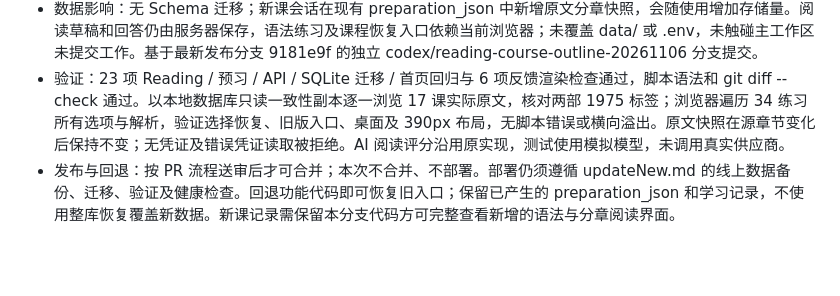
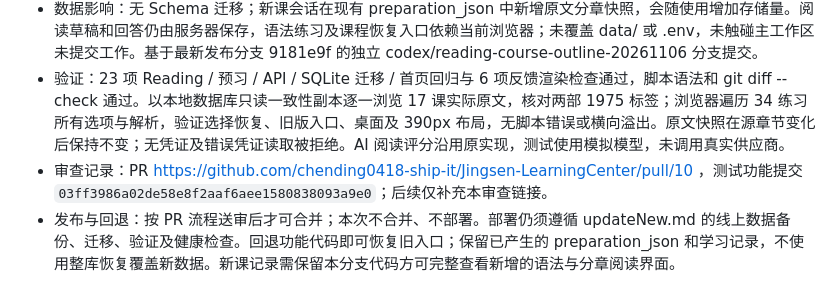
Before and after one commit to chending0418-ship-it/Jingsen-LearningCenter, a Markdown page: CHANGELOG.md, the part around the change. Rendered like a GitHub page; blank space fills up the shorter version.

Commit message:
docs: record reading preview PR and tested commit

```diff
--- a/CHANGELOG.md
+++ b/CHANGELOG.md
@@ -16,6 +16,7 @@
 - 原文与历史保护：按原版章节顺序校验后映射新课，每个新预习会话冻结本课分章原文、页码和语法内容；凭会话 token 单独载入原文，书架与普通会话响应不暴露全文。新旧课程使用不同 lesson ID，旧版 12 课入口、已答内容、评分和访问凭证继续兼容；不重写原始章节或迁移旧回答。
 - 数据影响：无 Schema 迁移；新课会话在现有 preparation_json 中新增原文分章快照，会随使用增加存储量。阅读草稿和回答仍由服务器保存，语法练习及课程恢复入口依赖当前浏览器；未覆盖 data/ 或 .env，未触碰主工作区未提交工作。基于最新发布分支 9181e9f 的独立 codex/reading-course-outline-20261106 分支提交。
 - 验证：23 项 Reading / 预习 / API / SQLite 迁移 / 首页回归与 6 项反馈渲染检查通过，脚本语法和 git diff --check 通过。以本地数据库只读一致性副本逐一浏览 17 课实际原文，核对两部 1975 标签；浏览器遍历 34 练习所有选项与解析，验证选择恢复、旧版入口、桌面及 390px 布局，无脚本错误或横向溢出。原文快照在源章节变化后保持不变；无凭证及错误凭证读取被拒绝。AI 阅读评分沿用原实现，测试使用模拟模型，未调用真实供应商。
+- 审查记录：PR https://github.com/chending0418-ship-it/Jingsen-LearningCenter/pull/10 ，测试功能提交 `03ff3986a02de58e8f2aaf6aee1580838093a9e0`；后续仅补充本审查链接。
 - 发布与回退：按 PR 流程送审后才可合并；本次不合并、不部署。部署仍须遵循 updateNew.md 的线上数据备份、迁移、验证及健康检查。回退功能代码即可恢复旧入口；保留已产生的 preparation_json 和学习记录，不使用整库恢复覆盖新数据。新课记录需保留本分支代码方可完整查看新增的语法与分章阅读界面。
 
 ## 2026-10-21：Reading 评估三卡片与大字号展示（已上线）
```
